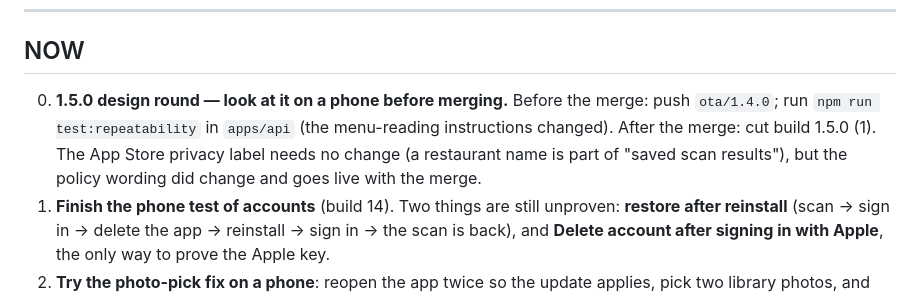
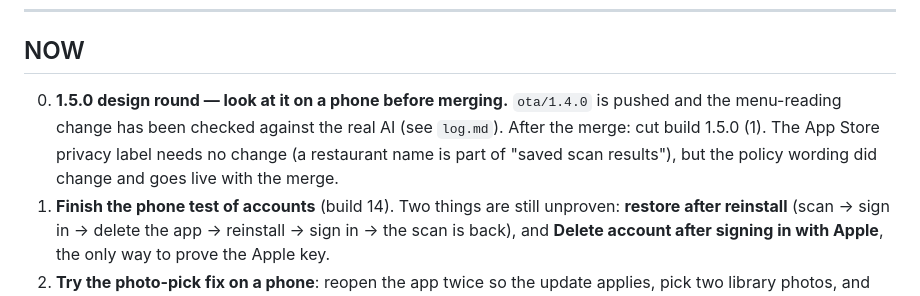
Before and after one commit to stlynn13-lgtm/eat-out-better, a Markdown page: plan.md, the part around the change. Drawn GitHub-style.

```diff
--- a/plan.md
+++ b/plan.md
@@ -28,7 +28,7 @@
 
 ## NOW
 
-0. **1.5.0 design round — look at it on a phone before merging.** Before the merge: push `ota/1.4.0`; run `npm run test:repeatability` in `apps/api` (the menu-reading instructions changed). After the merge: cut build 1.5.0 (1). The App Store privacy label needs no change (a restaurant name is part of "saved scan results"), but the policy wording did change and goes live with the merge.
+0. **1.5.0 design round — look at it on a phone before merging.** `ota/1.4.0` is pushed and the menu-reading change has been checked against the real AI (see `log.md`). After the merge: cut build 1.5.0 (1). The App Store privacy label needs no change (a restaurant name is part of "saved scan results"), but the policy wording did change and goes live with the merge.
 1. **Finish the phone test of accounts** (build 14). Two things are still unproven: **restore after reinstall** (scan → sign in → delete the app → reinstall → sign in → the scan is back), and **Delete account after signing in with Apple**, the only way to prove the Apple key.
 2. **Try the photo-pick fix on a phone**: reopen the app twice so the update applies, pick two library photos, and the "Adding…" tile should appear as soon as the picker closes.
 3. **Move Ray to build 14**, so nobody is left on build 13 and the `ota/1.3.0` line can stop being maintained.
```
Also changed, not shown: log.md (+2 -1 lines).
